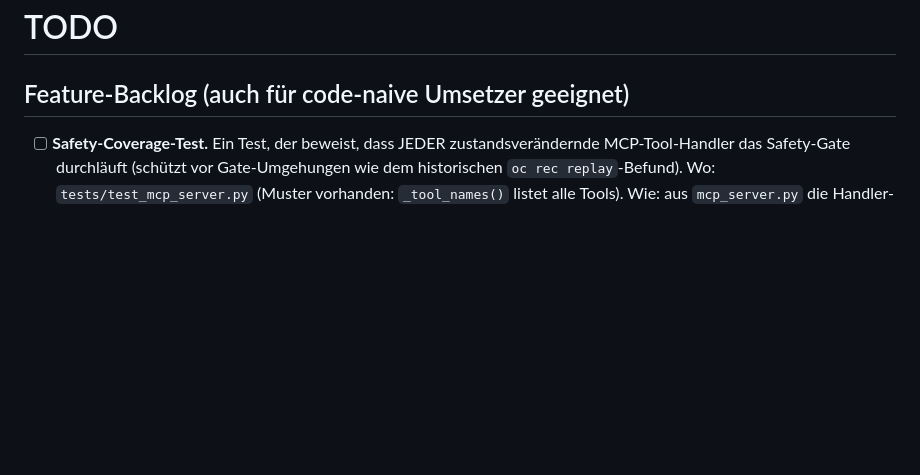
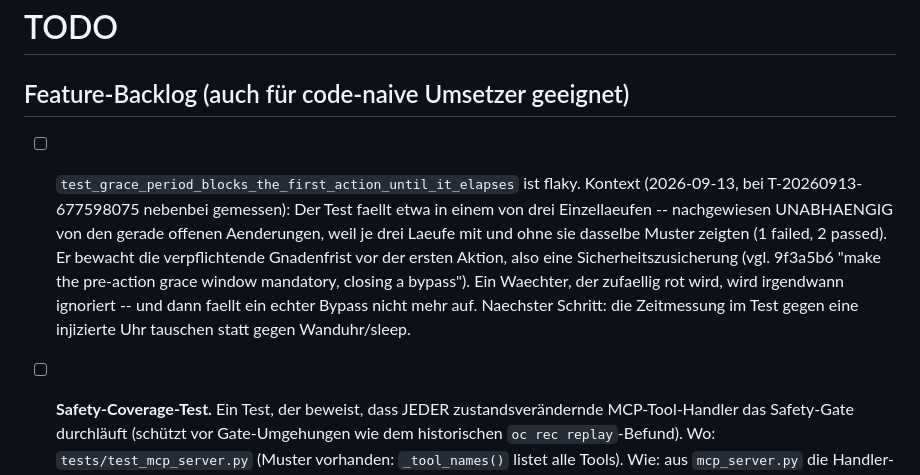
Before and after one commit to ellmos-ai/open-compute, a Markdown page: TODO.md, the part around the change. Drawn GitHub-style; blank space fills up the shorter version.

Commit message:
docs(todo): record the flaky grace-period test
Measured while verifying an unrelated change: the test fails in roughly one of three
runs, with and without that change (three runs each, 1 failed / 2 passed both times),
so it is not caused by whatever else is in the tree.

It guards the mandatory pre-action grace window -- a security assurance (9f3a5b6). A
guard that turns red at random gets ignored, and then a real bypass goes unnoticed.

Refs: T-20260913-677598075

Co-Authored-By: Claude Opus 5 (1M context) <noreply@anthropic.com>
Claude-Session: https://claude.ai/code/session_01RZVTLHtVLEhdALDmafKeJG

```diff
--- a/TODO.md
+++ b/TODO.md
@@ -1,6 +1,18 @@
 # TODO
 
 ## Feature-Backlog (auch für code-naive Umsetzer geeignet)
+
+- [ ] `test_grace_period_blocks_the_first_action_until_it_elapses` ist flaky.
+  Kontext (2026-09-13, bei T-20260913-677598075 nebenbei gemessen): Der Test faellt
+  etwa in einem von drei Einzellaeufen -- nachgewiesen UNABHAENGIG von den gerade
+  offenen Aenderungen, weil je drei Laeufe mit und ohne sie dasselbe Muster zeigten
+  (1 failed, 2 passed). Er bewacht die verpflichtende Gnadenfrist vor der ersten
+  Aktion, also eine Sicherheitszusicherung (vgl. 9f3a5b6 "make the pre-action grace
+  window mandatory, closing a bypass"). Ein Waechter, der zufaellig rot wird, wird
+  irgendwann ignoriert -- und dann faellt ein echter Bypass nicht mehr auf.
+  Naechster Schritt: die Zeitmessung im Test gegen eine injizierte Uhr tauschen statt
+  gegen Wanduhr/sleep.
+
 
 - [ ] **Safety-Coverage-Test.** Ein Test, der beweist, dass JEDER
   zustandsverändernde MCP-Tool-Handler das Safety-Gate durchläuft (schützt vor
```
